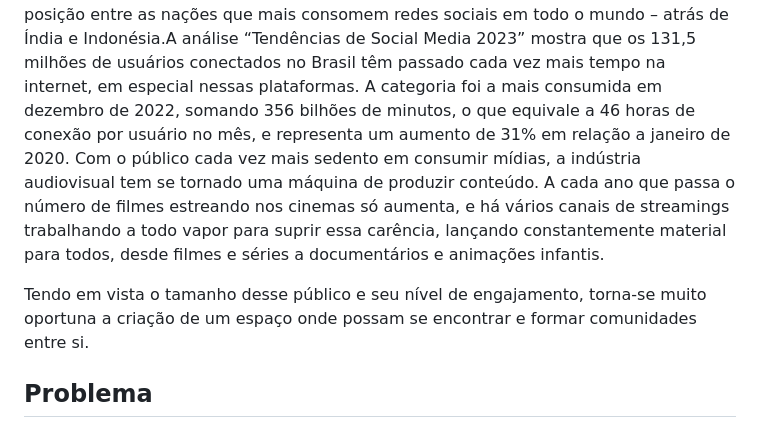
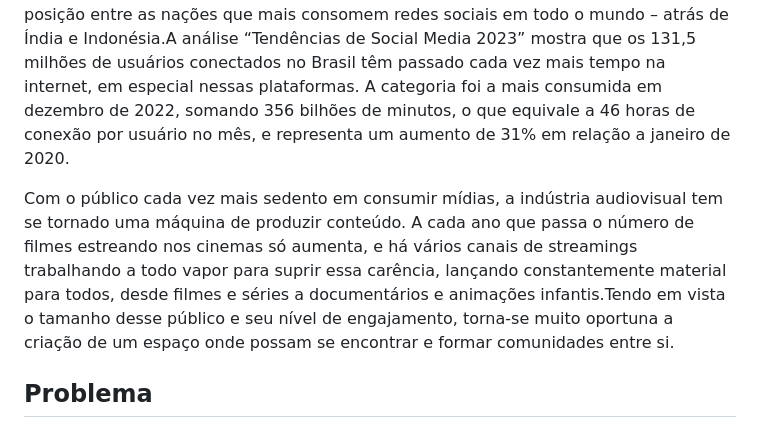
Before and after one commit to ICEI-PUC-Minas-PMV-ADS/pmv-ads-2023-1-e1-proj-web-t11-pmv-ads-2023-1-e1-proj-web-t11-01, a Markdown page: docs/01-Documentação de Contexto.md, the part around the change. GitHub-like rendering.

```diff
--- a/docs/01-Documentação de Contexto.md
+++ b/docs/01-Documentação de Contexto.md
@@ -1,8 +1,7 @@
 # Introdução
 O Brasil é o terceiro país que mais consome redes sociais em todo o mundo. A constatação é de um levantamento da Comscore(Empresa estadunidense que fornece dados e avalia uso de redes sociais).O estudo mostra que esses canais são a preferência dos brasileiros frente a outras categorias online, elevando o país à terceira posição entre as nações que mais consomem redes sociais em todo o mundo – atrás de Índia e Indonésia.A análise “Tendências de Social Media 2023” mostra que os 131,5 milhões de usuários conectados no Brasil têm passado cada vez mais tempo na internet, em especial nessas plataformas. A categoria foi a mais consumida em dezembro de 2022, somando 356 bilhões de minutos, o que equivale a 46 horas de conexão por usuário no mês, e representa um aumento de 31% em relação a janeiro de 2020.
-Com o público cada vez mais sedento em consumir mídias, a indústria audiovisual tem se tornado uma máquina de produzir conteúdo. A cada ano que passa o número de filmes estreando nos cinemas só aumenta, e há vários canais de streamings trabalhando a todo vapor para suprir essa carência, lançando constantemente material para todos, desde filmes e séries a documentários e animações infantis.
 
-Tendo em vista o tamanho desse público e seu nível de engajamento, torna-se muito oportuna a criação de um espaço onde possam se encontrar e formar comunidades entre si.
+Com o público cada vez mais sedento em consumir mídias, a indústria audiovisual tem se tornado uma máquina de produzir conteúdo. A cada ano que passa o número de filmes estreando nos cinemas só aumenta, e há vários canais de streamings trabalhando a todo vapor para suprir essa carência, lançando constantemente material para todos, desde filmes e séries a documentários e animações infantis.Tendo em vista o tamanho desse público e seu nível de engajamento, torna-se muito oportuna a criação de um espaço onde possam se encontrar e formar comunidades entre si.
 
 ## Problema
 Atualmente não há uma ferramenta popular onde as pessoas possam expor e classificar suas opiniões sobre filmes e séries, e cujo objetivo seja aproximar e relacionar as pessoas baseada em suas preferências audiovisuais.Uma ferramenta capaz de unir pessoas que possuem interesses em comum baseando-se em suas opiniôes e gostos ao avaliar/resenhar sobre quaisquer que sejam os produtos audiovisuais.
```
